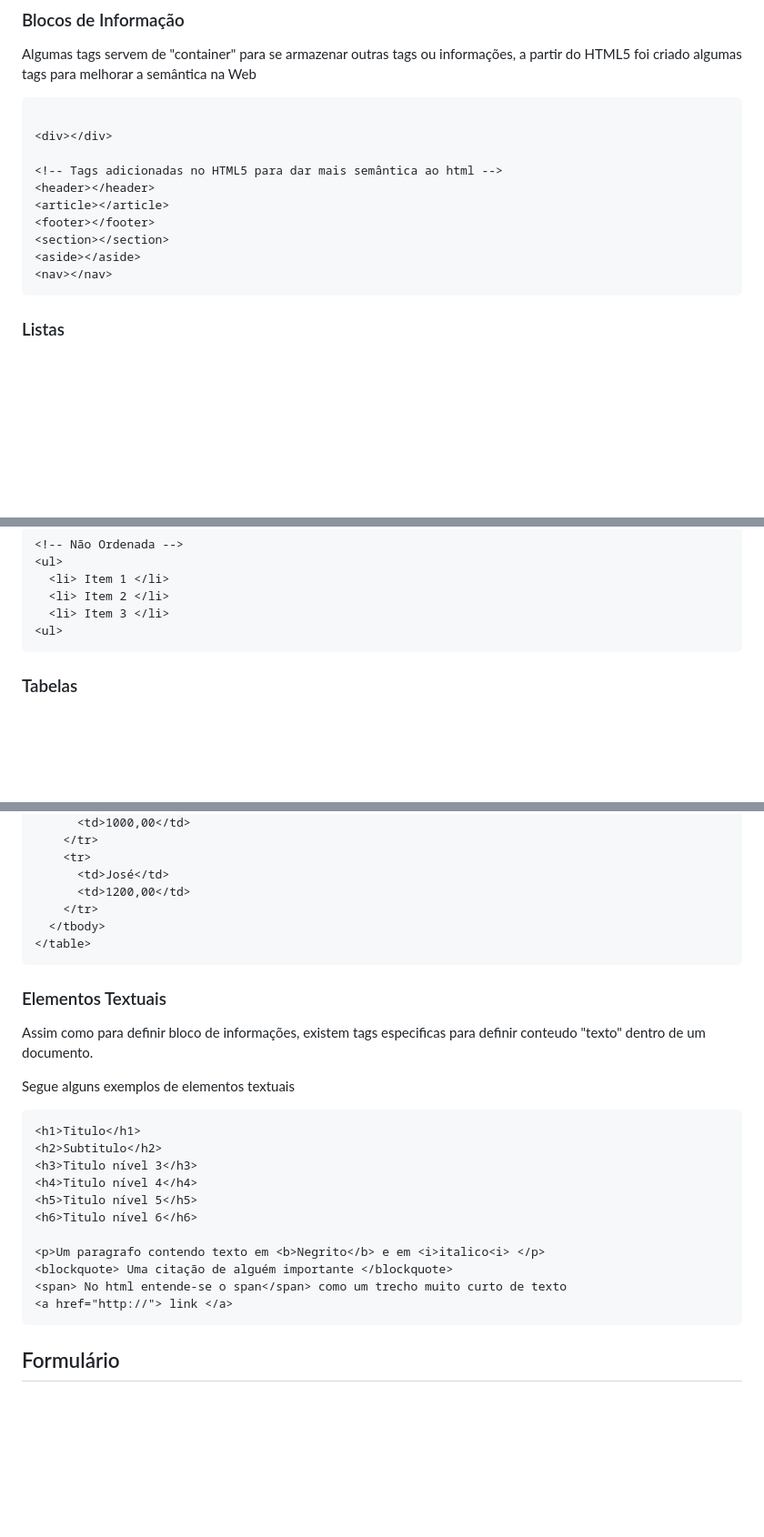
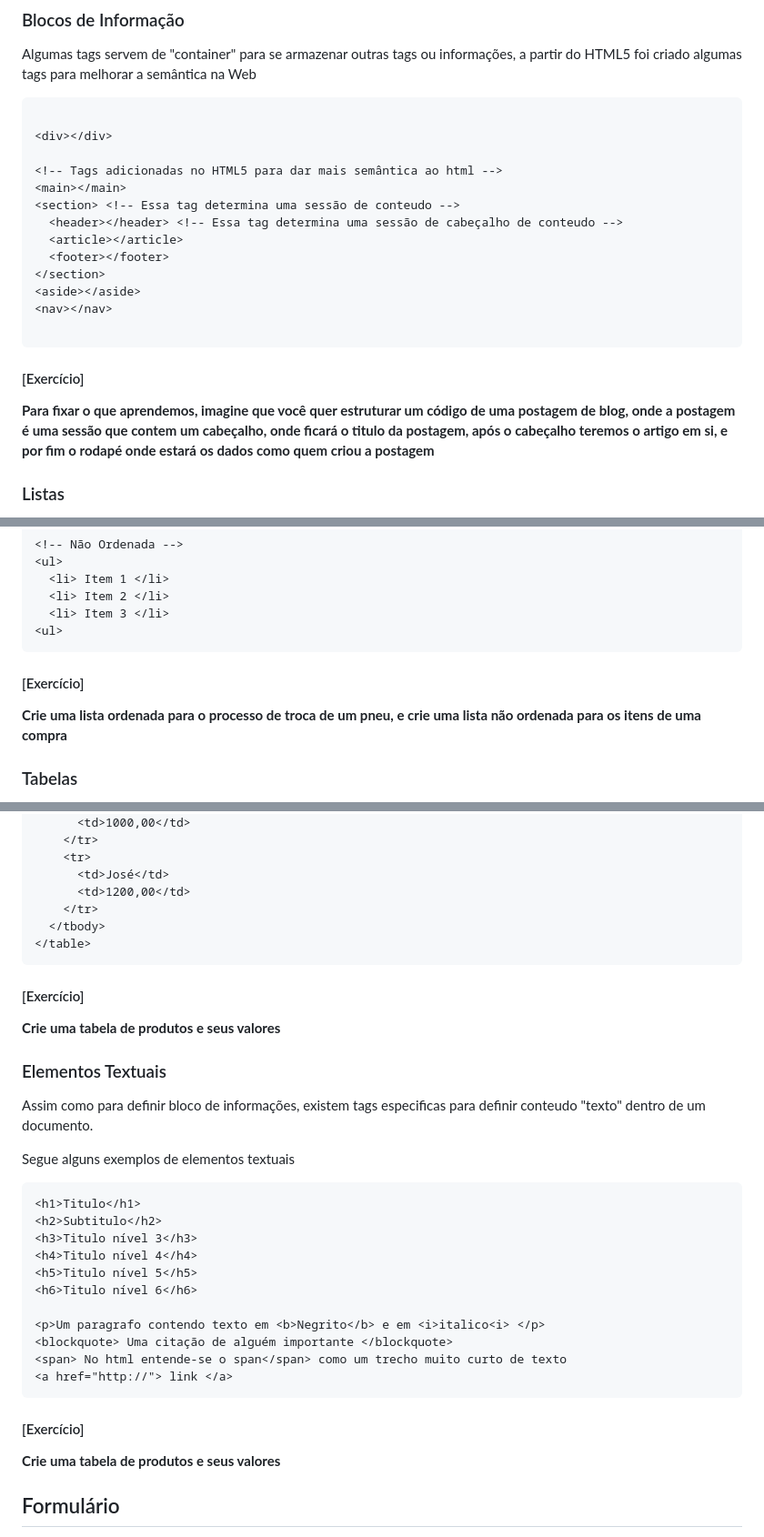
Before and after one commit to Webschool-io/js4girls, a Markdown page: material-didatico/html-introducao.md, 3 parts joined by grey strips. Shown: that part at 91% size. GitHub-like rendering; blank space fills up the shorter version.

````diff
--- a/material-didatico/html-introducao.md
+++ b/material-didatico/html-introducao.md
@@ -62,13 +62,19 @@ Algumas tags servem de "container" para se armazenar outras tags ou informaçõe
 <div></div>
 
 <!-- Tags adicionadas no HTML5 para dar mais semântica ao html -->
-<header></header>
-<article></article>
-<footer></footer>
-<section></section>
+<main></main>
+<section> <!-- Essa tag determina uma sessão de conteudo -->
+  <header></header> <!-- Essa tag determina uma sessão de cabeçalho de conteudo -->
+  <article></article>
+  <footer></footer>
+</section>
 <aside></aside>
 <nav></nav>
+
 ```
+#### [Exercício]
+
+**Para fixar o que aprendemos, imagine que você quer estruturar um código de uma postagem de blog, onde a postagem é uma sessão que contem um cabeçalho, onde ficará o titulo da postagem, após o cabeçalho teremos o artigo em si, e por fim o rodapé onde estará os dados como quem criou a postagem**
 
 
 ### Listas
@@ -93,6 +99,11 @@ Exemplo de listas
   <li> Item 3 </li>
 <ul>
 ```
+
+#### [Exercício]
+
+**Crie uma lista ordenada para o processo de troca de um pneu, e crie uma lista não ordenada para os itens de uma compra**
+
 
 ### Tabelas
 
@@ -131,11 +142,16 @@ Exemplo de Tabelas
 </table>
 ```
 
+#### [Exercício]
+
+**Crie uma tabela de produtos e seus valores**
+
 ### Elementos Textuais
 
 Assim como para definir bloco de informações, existem tags especificas para definir conteudo "texto" dentro de um documento.
 
 Segue alguns exemplos de elementos textuais
+
 
 
 ```html
@@ -151,6 +167,10 @@ Segue alguns exemplos de elementos textuais
 <span> No html entende-se o span</span> como um trecho muito curto de texto
 <a href="http://"> link </a>
 ```
+
+#### [Exercício]
+
+**Crie uma tabela de produtos e seus valores**
 
 ## Formulário
 
````
Also changed, not shown: other parts of material-didatico/html-introducao.md (+48 -3 lines), material-didatico/layout-exercicio-html.png (added).
